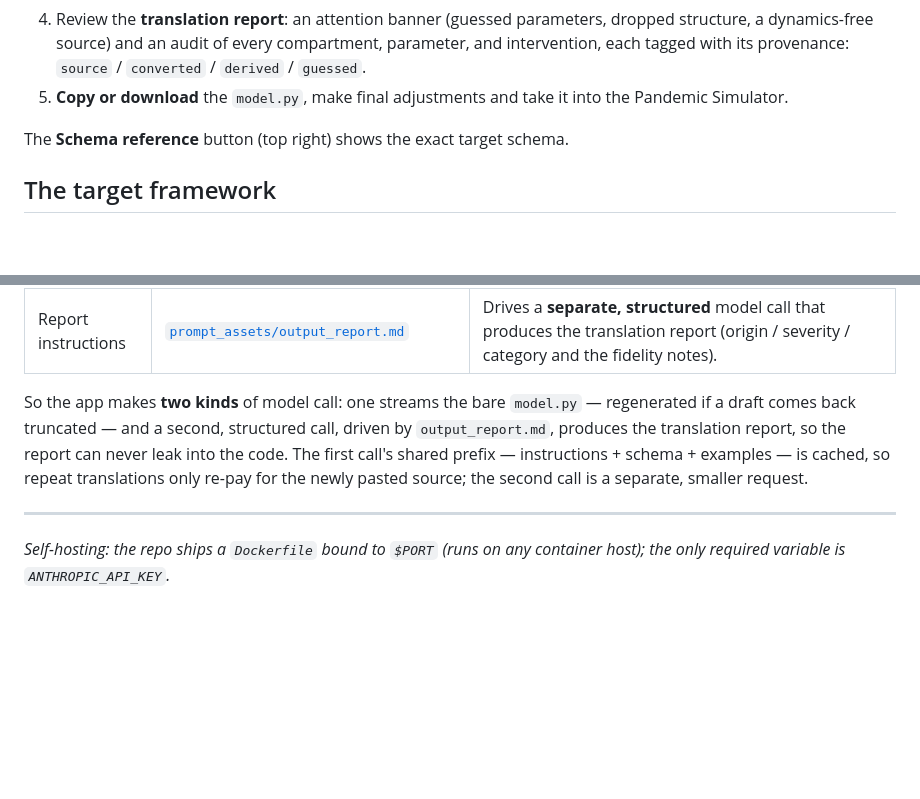
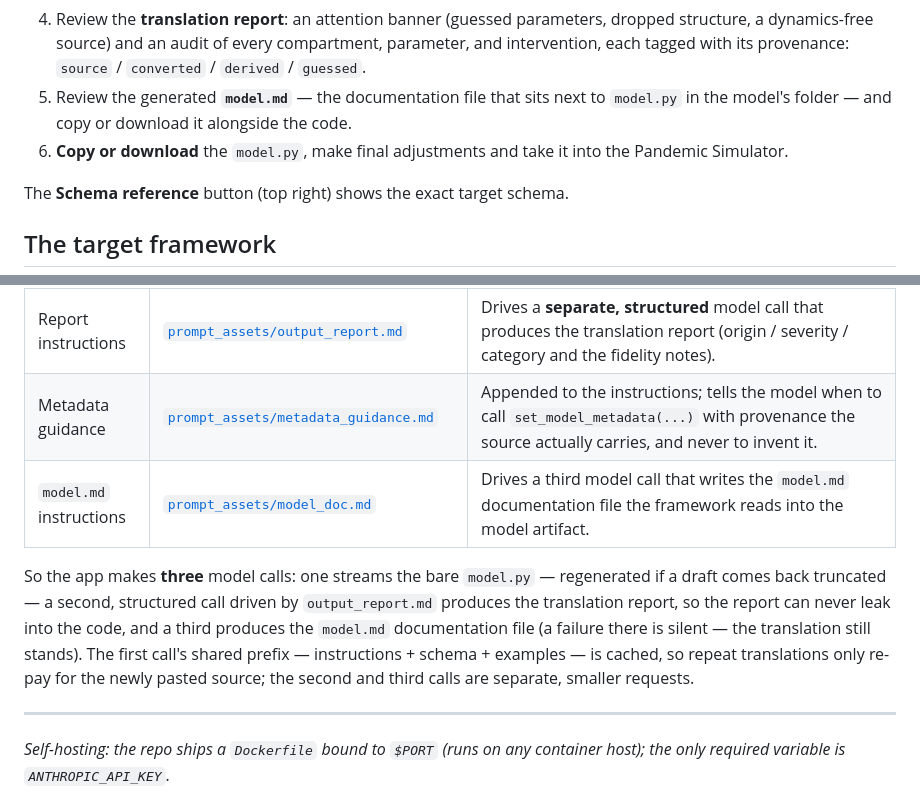
Before and after one commit to ManuelLoistl/epitranslator, a Markdown page: README.md, 2 parts joined by grey strips. Rendered like a GitHub page; blank space fills up the shorter version.

Commit message:
docs: README covers the third model call and the two new prompt assets

```diff
--- a/README.md
+++ b/README.md
@@ -31,7 +31,9 @@ At **[epitranslator.com](https://epitranslator.com)**:
    dropped structure, a dynamics-free source) and an audit of every compartment,
    parameter, and intervention, each tagged with its provenance:
    `source` / `converted` / `derived` / `guessed`.
-5. **Copy or download** the `model.py`, make final adjustments and take it into the Pandemic Simulator.
+5. Review the generated **`model.md`** — the documentation file that sits next to
+   `model.py` in the model's folder — and copy or download it alongside the code.
+6. **Copy or download** the `model.py`, make final adjustments and take it into the Pandemic Simulator.
 
 The **Schema reference** button (top right) shows the exact target schema.
 
@@ -84,14 +86,17 @@ app works end-to-end:
 | File headers | assembly code | When several files are submitted, each is wrapped in a `=== file: <name> ===` header so the model can tell them apart. A single pasted source is passed through unchanged. |
 | Disease-category hint | assembly code | When a category is picked, one line (`Disease category hint: …`) is added to the message — used only to disambiguate, never to override what the source says. |
 | Report instructions | [`prompt_assets/output_report.md`](prompt_assets/output_report.md) | Drives a **separate, structured** model call that produces the translation report (origin / severity / category and the fidelity notes). |
+| Metadata guidance | [`prompt_assets/metadata_guidance.md`](prompt_assets/metadata_guidance.md) | Appended to the instructions; tells the model when to call `set_model_metadata(...)` with provenance the source actually carries, and never to invent it. |
+| `model.md` instructions | [`prompt_assets/model_doc.md`](prompt_assets/model_doc.md) | Drives a third model call that writes the `model.md` documentation file the framework reads into the model artifact. |
 
-So the app makes **two kinds** of model call: one streams the bare `model.py` —
-regenerated if a draft comes back truncated — and a second, structured call,
-driven by `output_report.md`, produces the translation report, so the report can
-never leak into the code. The first
+So the app makes **three** model calls: one streams the bare `model.py` —
+regenerated if a draft comes back truncated — a second, structured call driven by
+`output_report.md` produces the translation report, so the report can never leak
+into the code, and a third produces the `model.md` documentation file (a failure
+there is silent — the translation still stands). The first
 call's shared prefix — instructions + schema + examples — is cached, so repeat
-translations only re-pay for the newly pasted source; the second call is a
-separate, smaller request.
+translations only re-pay for the newly pasted source; the second and third calls
+are separate, smaller requests.
 
 ---
 
```
